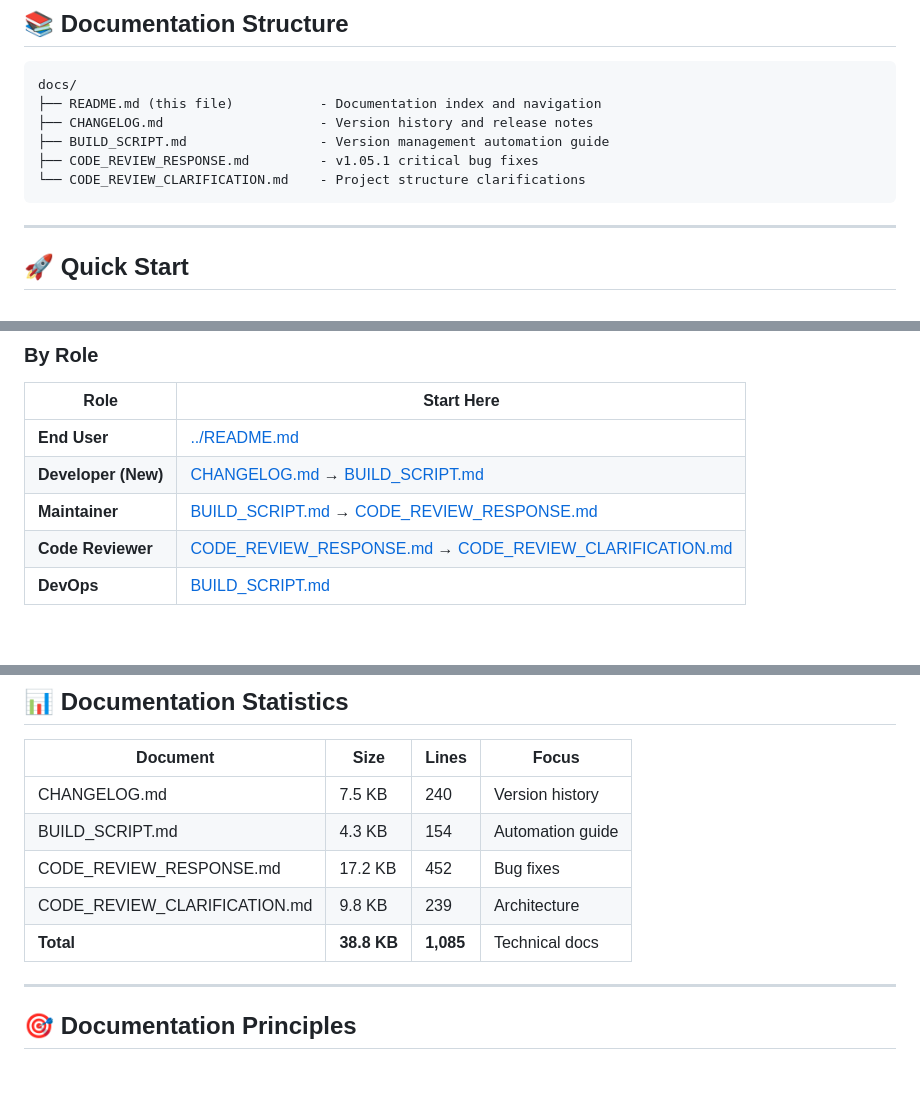
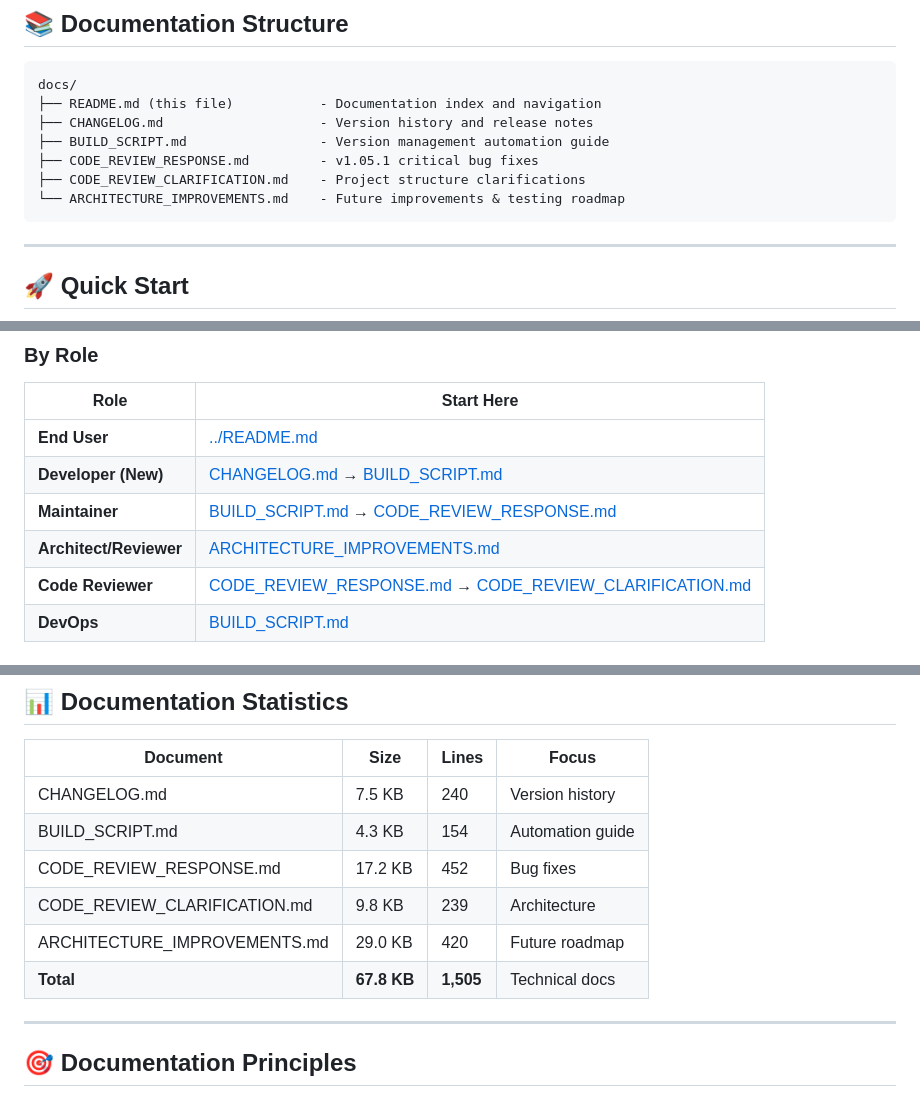
Before and after one commit to ny-collins/internet_speed_test, a Markdown page: docs/README.md, 3 parts joined by grey strips. Rendered like a GitHub page; blank space fills up the shorter version.

````diff
--- a/docs/README.md
+++ b/docs/README.md
@@ -10,7 +10,8 @@ docs/
 ├── CHANGELOG.md                    - Version history and release notes
 ├── BUILD_SCRIPT.md                 - Version management automation guide
 ├── CODE_REVIEW_RESPONSE.md         - v1.05.1 critical bug fixes
-└── CODE_REVIEW_CLARIFICATION.md    - Project structure clarifications
+├── CODE_REVIEW_CLARIFICATION.md    - Project structure clarifications
+└── ARCHITECTURE_IMPROVEMENTS.md    - Future improvements & testing roadmap
 ```
 
 ---
@@ -162,6 +205,7 @@ git push  # Railway auto-syncs everything
 | **End User** | [../README.md](../README.md) |
 | **Developer (New)** | [CHANGELOG.md](./CHANGELOG.md) → [BUILD_SCRIPT.md](./BUILD_SCRIPT.md) |
 | **Maintainer** | [BUILD_SCRIPT.md](./BUILD_SCRIPT.md) → [CODE_REVIEW_RESPONSE.md](./CODE_REVIEW_RESPONSE.md) |
+| **Architect/Reviewer** | [ARCHITECTURE_IMPROVEMENTS.md](./ARCHITECTURE_IMPROVEMENTS.md) |
 | **Code Reviewer** | [CODE_REVIEW_RESPONSE.md](./CODE_REVIEW_RESPONSE.md) → [CODE_REVIEW_CLARIFICATION.md](./CODE_REVIEW_CLARIFICATION.md) |
 | **DevOps** | [BUILD_SCRIPT.md](./BUILD_SCRIPT.md) |
 
@@ -185,7 +229,8 @@ git push  # Railway auto-syncs everything
 | BUILD_SCRIPT.md | 4.3 KB | 154 | Automation guide |
 | CODE_REVIEW_RESPONSE.md | 17.2 KB | 452 | Bug fixes |
 | CODE_REVIEW_CLARIFICATION.md | 9.8 KB | 239 | Architecture |
-| **Total** | **38.8 KB** | **1,085** | Technical docs |
+| ARCHITECTURE_IMPROVEMENTS.md | 29.0 KB | 420 | Future roadmap |
+| **Total** | **67.8 KB** | **1,505** | Technical docs |
 
 ---
 
````
Also changed, not shown: other parts of docs/README.md (+42 -0 lines).
